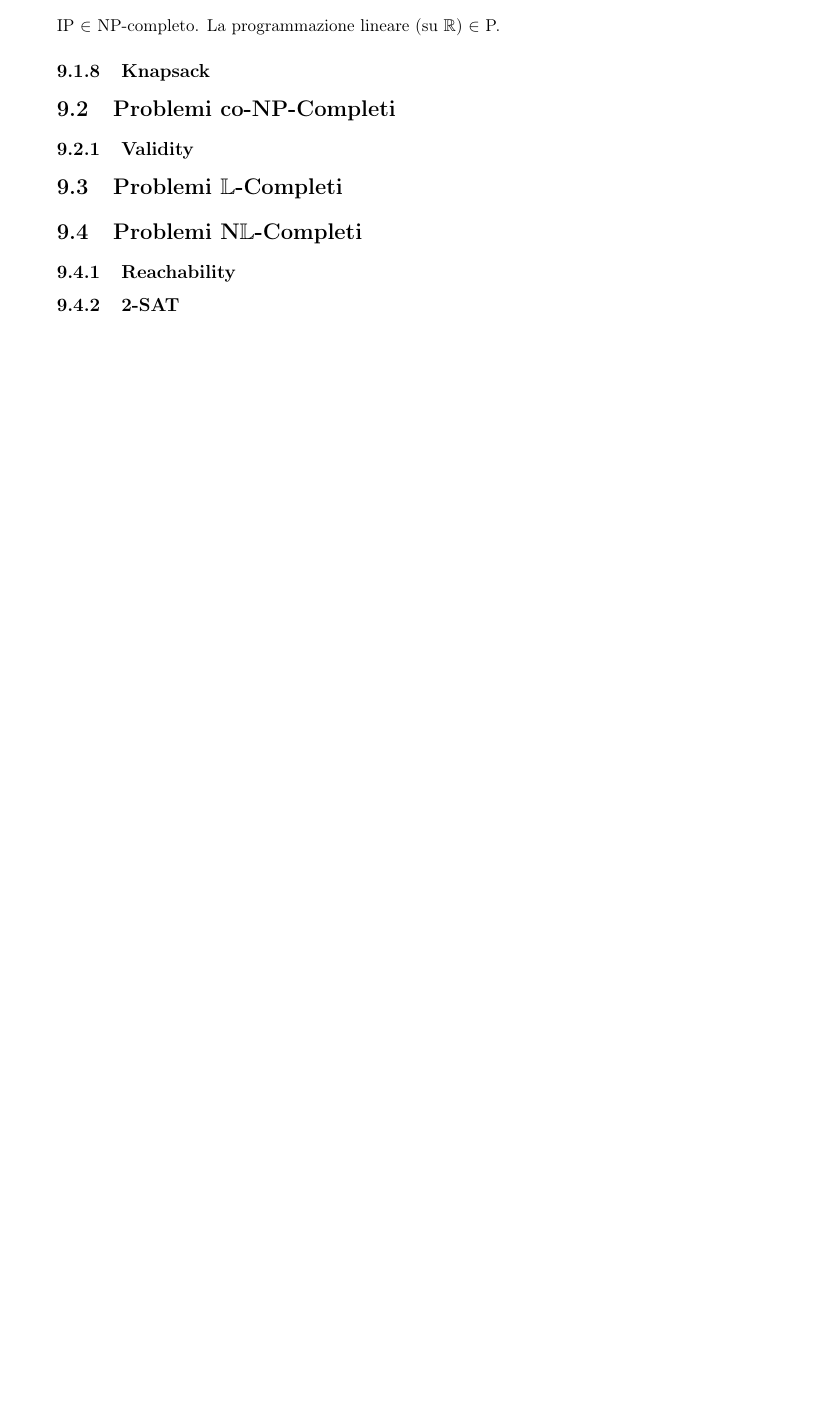
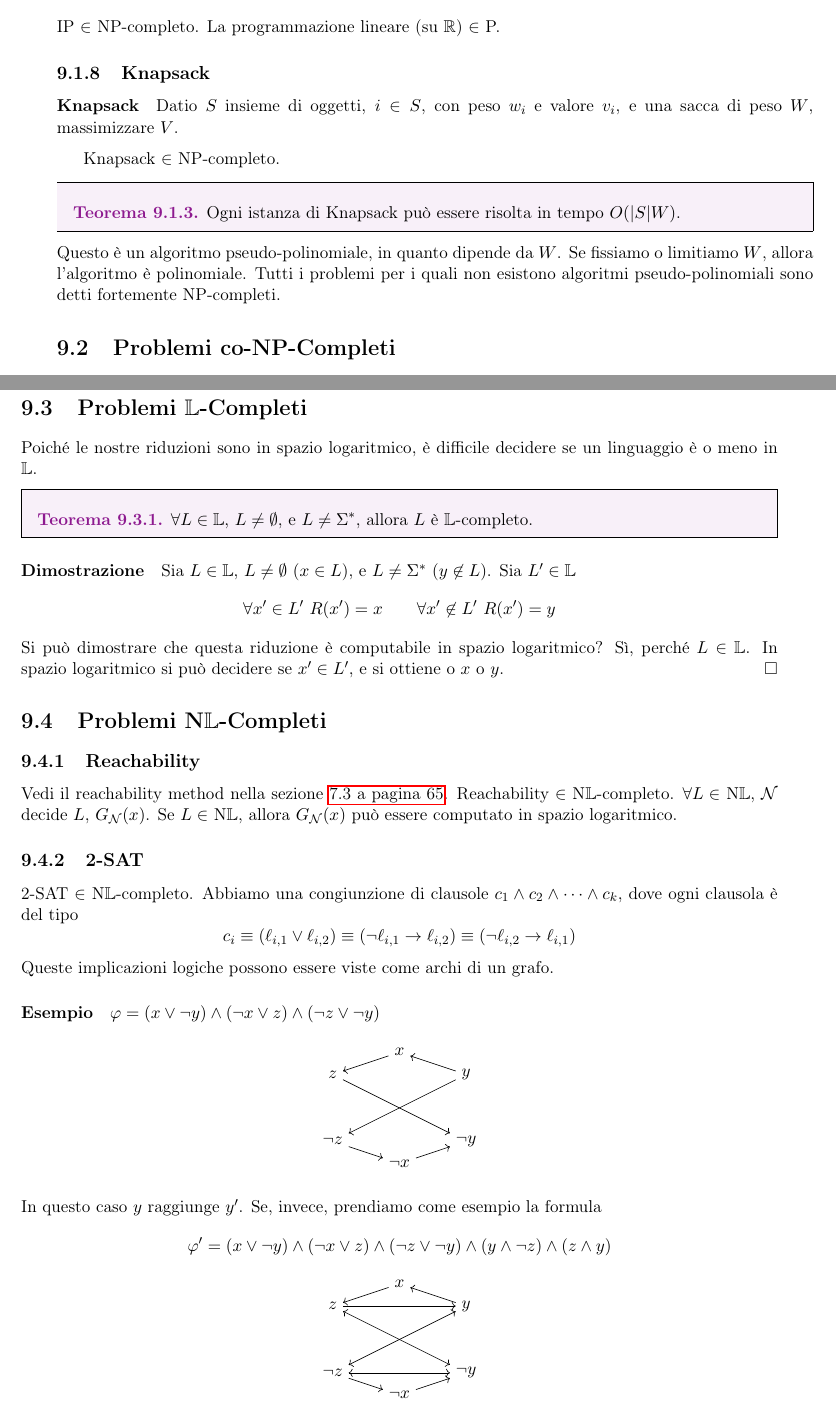
Before and after one commit to laravignotto/uni-complexity-and-information-theory, a LaTeX book (appunti-complessita.tex, which reads part3.tex): part of page 81 of 86 before the commit and two parts of pages 81 and 82 of 86 after it, the two joined at a grey line, cut so that both start at the same text, the shorter picture padded with empty space. Compiled offline with pdfLaTeX.

Commit message:
More or less added last lesson 22

```diff
--- a/part3.tex
+++ b/part3.tex
@@ -636,7 +636,14 @@ IP $\in$ NP-completo. La programmazione lineare (su $\mathbb{R}$) $\in$ P.
 
 % LEZIONE 22
 \subsection{Knapsack}
+\paragraph{Knapsack} Datio $S$ insieme di oggetti, $i\in S$, con peso $w_i$ e valore $v_i$, e una sacca di peso $W$, massimizzare $V$.\medskip
 
+Knapsack $\in$ NP-completo.
+
+\begin{theorem}
+    Ogni istanza di Knapsack può essere risolta in tempo $O(|S|W)$.
+\end{theorem}
+Questo è un algoritmo pseudo-polinomiale, in quanto dipende da $W$. Se fissiamo o limitiamo $W$, allora l'algoritmo è polinomiale. Tutti i problemi per i quali non esistono algoritmi pseudo-polinomiali sono detti fortemente NP-completi.
 
 
 
@@ -645,0 +670 @@ IP $\in$ NP-completo. La programmazione lineare (su $\mathbb{R}$) $\in$ P.
+\begin{theorem}
@@ -652,7 +701,19 @@ IP $\in$ NP-completo. La programmazione lineare (su $\mathbb{R}$) $\in$ P.
 
 %%%%%%%%%%
 \section{Problemi $\mathbb{L}$-Completi}
+Poiché le nostre riduzioni sono in spazio logaritmico, è difficile decidere se un linguaggio è o meno in $\mathbb{L}$.
 
+\begin{theorem}
+    $\forall L\in\mathbb{L}$, $L\neq\emptyset$, e $L\neq\Sigma^*$, allora $L$ è $\mathbb{L}$-completo.
+\end{theorem}
+
+\paragraph{Dimostrazione} Sia $L\in\mathbb{L}$, $L\neq\emptyset$ ($x\in L$), e $L\neq\Sigma^*$ ($y\not\in L$). Sia $L'\in\mathbb{L}$
+$$
+    \forall x'\in L' ~ R(x')=x
+    \qquad
+    \forall x'\not\in L' ~ R(x')=y
+$$
+Si può dimostrare che questa riduzione è computabile in spazio logaritmico? Sì, perché $L\in\mathbb{L}$. In spa\-zio logaritmico si può decidere se $x'\in L'$, e si ottiene o $x$ o $y$.\hfill$\square$
 
 
 
@@ -661,9 +722,59 @@ IP $\in$ NP-completo. La programmazione lineare (su $\mathbb{R}$) $\in$ P.
 \section{Problemi N$\mathbb{L}$-Completi}
 
 \subsection{Reachability}
+Vedi il reachability method nella sezione \vref{sec:reachability}. Reachability $\in$ N$\mathbb{L}$-completo. $\forall L\in$ N$\mathbb{L}$, $\mathcal{N}$ decide $L$, $G_\mathcal{N}(x)$. Se $L\in$ N$\mathbb{L}$, allora $G_\mathcal{N}(x)$ può essere computato in spazio logaritmico.
 
 
 \subsection{2-SAT}
+2-SAT $\in$ N$\mathbb{L}$-completo. Abbiamo una congiunzione di clausole $c_1\land c_2\land\dots\land c_k$, dove ogni clausola è del tipo
+$$
+    c_i \equiv (\ell_{i,1}\lor\ell_{i,2}) \equiv (\lnot\ell_{i,1}\to\ell_{i,2}) \equiv (\lnot\ell_{i,2}\to\ell_{i,1})
+$$
+Queste implicazioni logiche possono essere viste come archi di un grafo.
+
+\paragraph{Esempio} $\varphi=(x\lor\neg y)\land(\neg x\lor z)\land(\neg z\lor\neg y)$
+
+\begin{center}
+    \begin{tikzpicture}
+        \node (x) at (0,.5) {$x$};
+        \node (nx) at (0,-2) {$\neg x$};
+        \node (y) at (1.5,0) {$y$};
+        \node (ny) at (1.5,-1.5) {$\neg y$};
+        \node (z) at (-1.5,0) {$z$};
+        \node (nz) at (-1.5,-1.5) {$\neg z$};
+
+        \draw[->] (x) -- (z);
+        \draw[->] (nx) -- (ny);
+        \draw[->] (y) -- (x);
+        \draw[->] (y) -- (nz);
+        \draw[->] (z) -- (ny);
+        \draw[->] (nz) -- (nx);
+    \end{tikzpicture}
+\end{center}
+In questo caso $y$ raggiunge $y'$. Se, invece, prendiamo come esempio la formula
+$$
+    \varphi'=(x\lor\neg y)\land(\neg x\lor z)\land(\neg z\lor\neg y)\land(y\land\neg z)\land(z\land y)
+$$
+\begin{center}
+    \begin{tikzpicture}
+        \node (x) at (0,.5) {$x$};
+        \node (nx) at (0,-2) {$\neg x$};
+        \node (y) at (1.5,0) {$y$};
+        \node (ny) at (1.5,-1.5) {$\neg y$};
+        \node (z) at (-1.5,0) {$z$};
+        \node (nz) at (-1.5,-1.5) {$\neg z$};
+
+        \draw[->] (x) -- (z);
+        \draw[->] (nx) -- (ny);
+        \draw[->] (y) -- (x);
+        \draw[<->] (ny) -- (z);
+        \draw[<->] (ny) -- (nz);
+        \draw[->] (z) -- (y);
+        \draw[->] (nz) -- (nx);
+        \draw[<->] (nz) -- (y);
+    \end{tikzpicture}
+\end{center}
+Ora sia $y\to\neg y$ che $\neg y\to y$: $\varphi'$ è insoddisfacibile.
 
 
 
```
Also changed, not shown: part1.tex (+4 -3 lines), part2.tex (+1 -1 lines), part3.tex (41 more changed lines), 1 other file.
